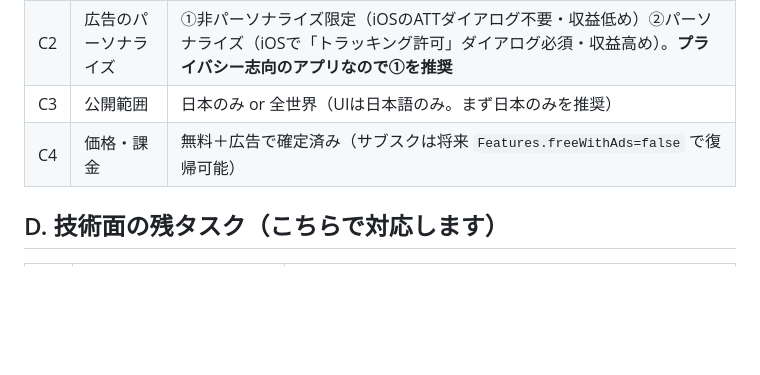
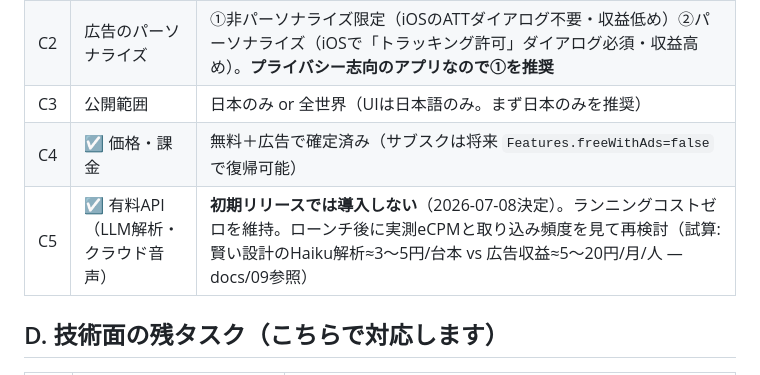
Before and after one commit to oshiyamad-blip/mood-cinema, a Markdown page: serifu-app/docs/12-launch-checklist.md, the part around the change. Rendered like a GitHub page; blank space fills up the shorter version.

Commit message:
serifu-app: 初期リリースは有料API無しで確定（チェックリストC5追記）
LLM解析・クラウド音声は初期リリースに含めない決定を記録。
ランニングコストゼロで開始し、ローンチ後の実測データ
（eCPM・取り込み頻度）を見て導入を再検討する。

Co-Authored-By: Claude Opus 4.8 <noreply@anthropic.com>
Claude-Session: https://claude.ai/code/session_017ik5rDobPbdwAi9SSvZkH7

```diff
--- a/serifu-app/docs/12-launch-checklist.md
+++ b/serifu-app/docs/12-launch-checklist.md
@@ -31,7 +31,8 @@
 | C1 | ☑ **パッケージID** | `jp.honyomi.app`（Android/iOS共通）へ変更済み（2026-07-08）。ストア公開後は変更不可 |
 | C2 | 広告のパーソナライズ | ①非パーソナライズ限定（iOSのATTダイアログ不要・収益低め）②パーソナライズ（iOSで「トラッキング許可」ダイアログ必須・収益高め）。**プライバシー志向のアプリなので①を推奨** |
 | C3 | 公開範囲 | 日本のみ or 全世界（UIは日本語のみ。まず日本のみを推奨） |
-| C4 | 価格・課金 | 無料＋広告で確定済み（サブスクは将来 `Features.freeWithAds=false` で復帰可能） |
+| C4 | ☑ 価格・課金 | 無料＋広告で確定済み（サブスクは将来 `Features.freeWithAds=false` で復帰可能） |
+| C5 | ☑ 有料API（LLM解析・クラウド音声） | **初期リリースでは導入しない**（2026-07-08決定）。ランニングコストゼロを維持。ローンチ後に実測eCPMと取り込み頻度を見て再検討（試算: 賢い設計のHaiku解析≈3〜5円/台本 vs 広告収益≈5〜20円/月/人 — docs/09参照） |
 
 ## D. 技術面の残タスク（こちらで対応します）
 
```
